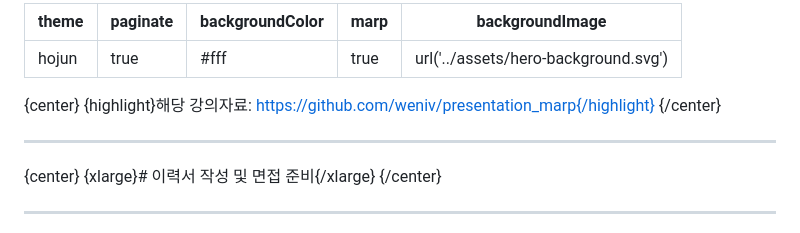
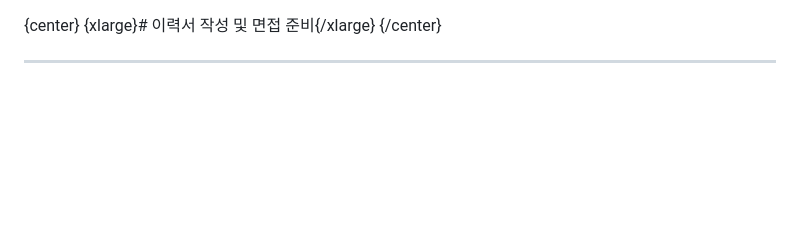
Before and after one commit to weniv/mdpre, a Markdown page: 25_07_계절학기/2025_07_03.md, the part around the change. Drawn GitHub-style; blank space fills up the shorter version.

Commit message:
강의자료 업데이트

```diff
--- a/25_07_계절학기/2025_07_03.md
+++ b/25_07_계절학기/2025_07_03.md
@@ -1,19 +1,3 @@
----
-theme: hojun
-paginate: true
-backgroundColor: #fff
-marp: true
-backgroundImage: url('../assets/hero-background.svg')
----
-
-<!-- header: '![width:200px](../assets/weniv_logo.png)' -->
-
-{center}
-{highlight}해당 강의자료: https://github.com/weniv/presentation_marp{/highlight}
-{/center}
-
----
-
 {center}
 {xlarge}# 이력서 작성 및 면접 준비{/xlarge}
 {/center}
```
Also changed, not shown: 25_07_계절학기/2025_07_01.md (+69 -65 lines), 25_07_계절학기/2025_07_02.md (+33 -33 lines).
